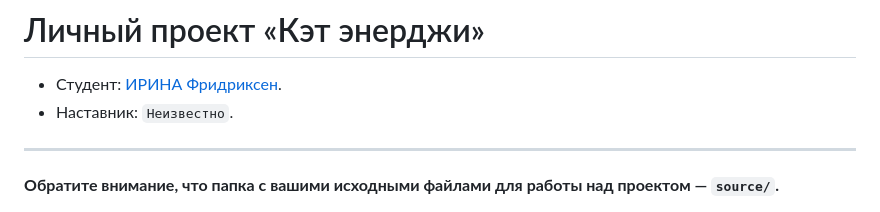
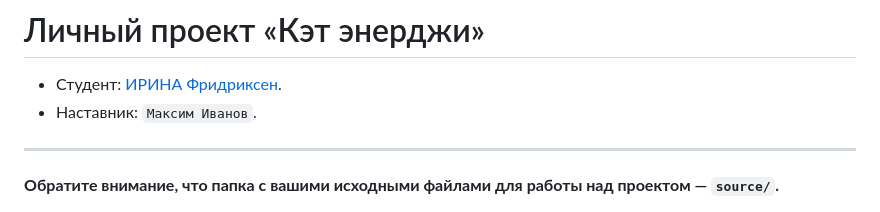
Before and after one commit to htmlacademy-adaptive/2297761-cat-energy-29, a Markdown page: Readme.md, the part around the change. Rendered like a GitHub page.

Commit message:
Добавляет наставника

```diff
--- a/Readme.md
+++ b/Readme.md
@@ -1,7 +1,7 @@
 # Личный проект «Кэт энерджи»
 
 * Студент: [ИРИНА Фридриксен](https://up.htmlacademy.ru/adaptive/29/user/2297761).
-* Наставник: `Неизвестно`.
+* Наставник: `Максим Иванов`.
 
 ---
 
```
